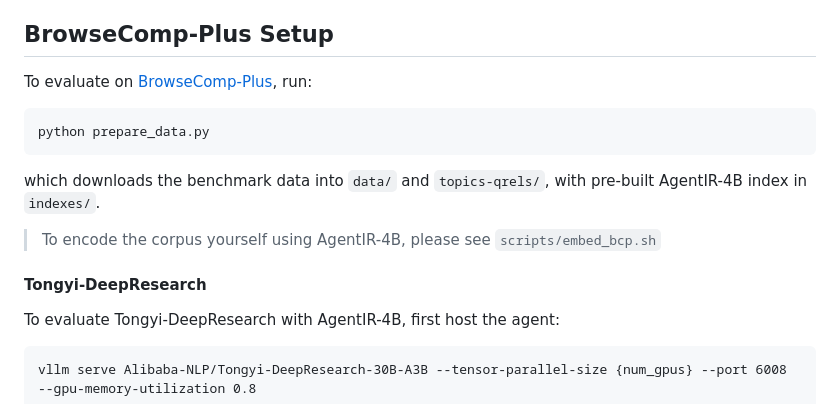
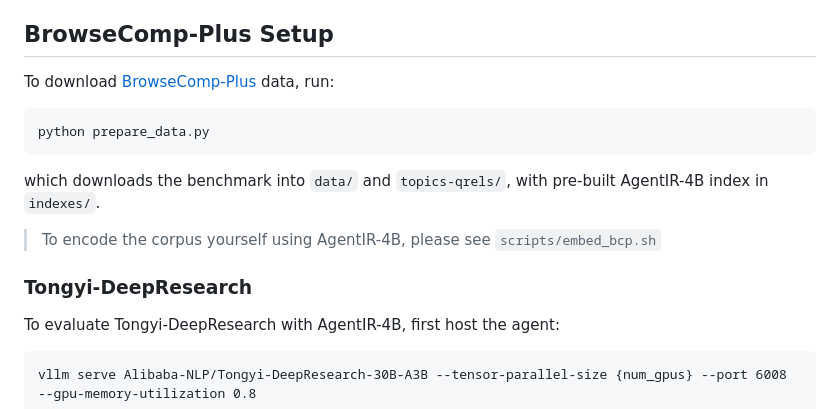
Before and after one commit to texttron/AgentIR, a Markdown page: evaluation/README.md, the part around one of its changes. Drawn GitHub-style.

````diff
--- a/evaluation/README.md
+++ b/evaluation/README.md
@@ -4,15 +4,15 @@ This directory contains scaffolds for end-to-end Deep Research, for Tongyi-DeepR
 
 ## BrowseComp-Plus Setup
 
-To evaluate on [BrowseComp-Plus](https://github.com/texttron/BrowseComp-Plus), run:
+To download [BrowseComp-Plus](https://github.com/texttron/BrowseComp-Plus) data, run:
 ```
 python prepare_data.py
 ```
-which downloads the benchmark data into `data/` and `topics-qrels/`, with pre-built AgentIR-4B index in `indexes/`.
+which downloads the benchmark into `data/` and `topics-qrels/`, with pre-built AgentIR-4B index in `indexes/`.
 
 > To encode the corpus yourself using AgentIR-4B, please see `scripts/embed_bcp.sh`
 
-#### Tongyi-DeepResearch
+### Tongyi-DeepResearch
 
 To evaluate Tongyi-DeepResearch with AgentIR-4B, first host the agent:
 ```
````
Also changed, not shown: other parts of evaluation/README.md (+2 -2 lines).
